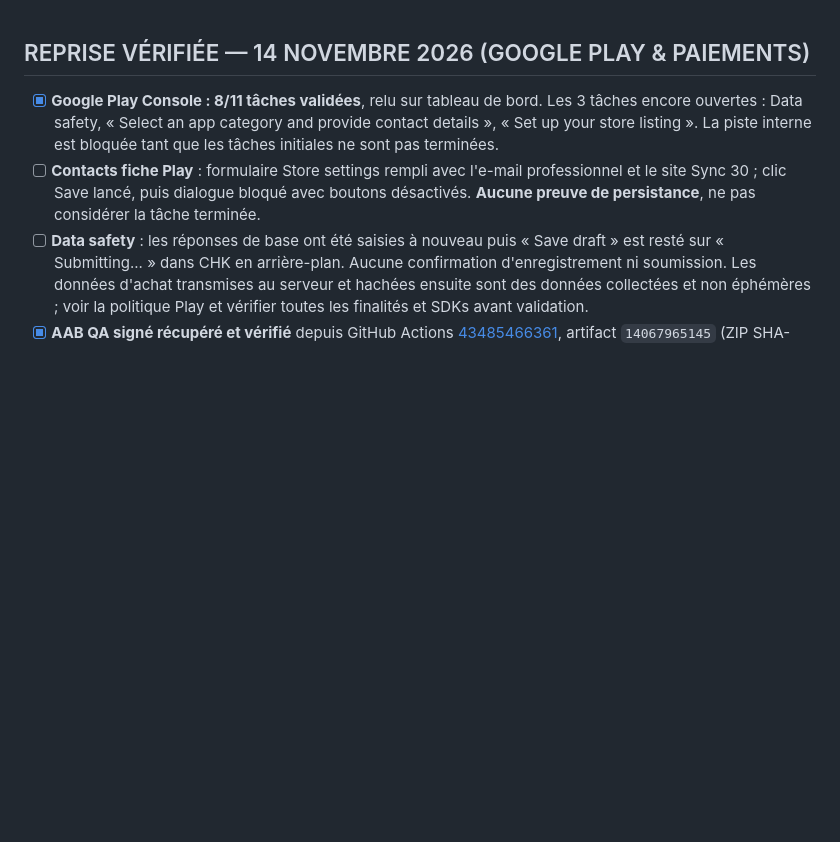
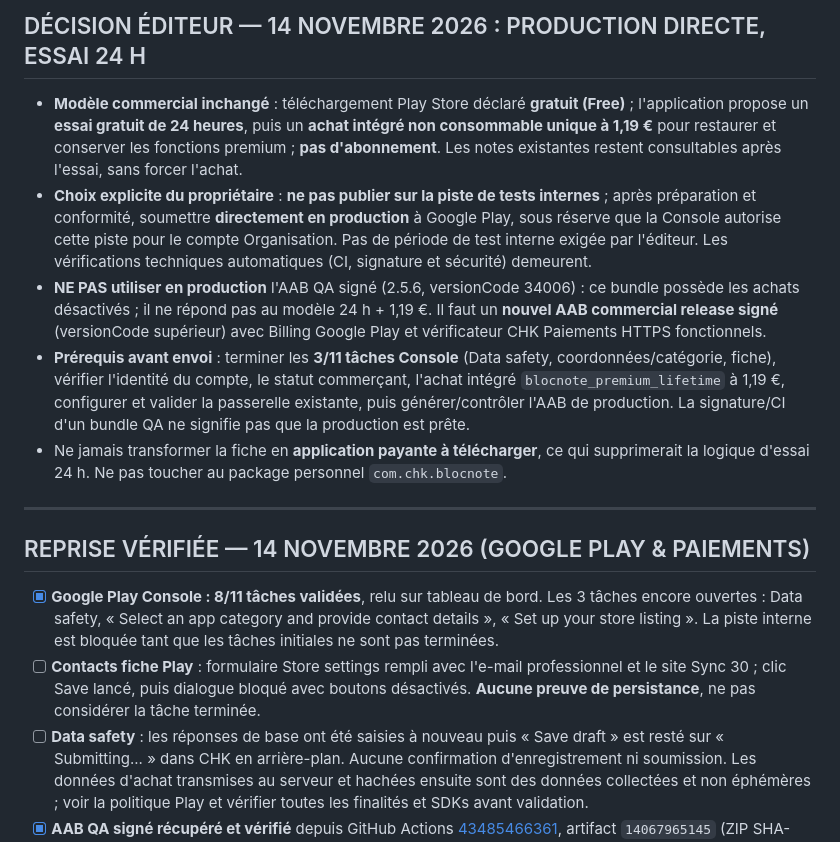
Before and after one commit to Chasmet/Bloc-note, a Markdown page: play-store/checklist-publication.md, the part around the change. GitHub-like rendering; blank space fills up the shorter version.

Commit message:
docs(play): confirmer essai 24 h et passage direct en production sans piste interne

```diff
--- a/play-store/checklist-publication.md
+++ b/play-store/checklist-publication.md
@@ -1,3 +1,13 @@
+## DÉCISION ÉDITEUR — 14 NOVEMBRE 2026 : PRODUCTION DIRECTE, ESSAI 24 H
+
+- **Modèle commercial inchangé** : téléchargement Play Store déclaré **gratuit (Free)** ; l'application propose un **essai gratuit de 24 heures**, puis un **achat intégré non consommable unique à 1,19 €** pour restaurer et conserver les fonctions premium ; **pas d'abonnement**. Les notes existantes restent consultables après l'essai, sans forcer l'achat.
+- **Choix explicite du propriétaire** : **ne pas publier sur la piste de tests internes** ; après préparation et conformité, soumettre **directement en production** à Google Play, sous réserve que la Console autorise cette piste pour le compte Organisation. Pas de période de test interne exigée par l'éditeur. Les vérifications techniques automatiques (CI, signature et sécurité) demeurent.
+- **NE PAS utiliser en production** l'AAB QA signé (2.5.6, versionCode 34006) : ce bundle possède les achats désactivés ; il ne répond pas au modèle 24 h + 1,19 €. Il faut un **nouvel AAB commercial release signé** (versionCode supérieur) avec Billing Google Play et vérificateur CHK Paiements HTTPS fonctionnels.
+- **Prérequis avant envoi** : terminer les **3/11 tâches Console** (Data safety, coordonnées/catégorie, fiche), vérifier l'identité du compte, le statut commerçant, l'achat intégré `blocnote_premium_lifetime` à 1,19 €, configurer et valider la passerelle existante, puis générer/contrôler l'AAB de production. La signature/CI d'un bundle QA ne signifie pas que la production est prête.
+- Ne jamais transformer la fiche en **application payante à télécharger**, ce qui supprimerait la logique d'essai 24 h. Ne pas toucher au package personnel `com.chk.blocnote`.
+
+---
+
 ## REPRISE VÉRIFIÉE — 14 NOVEMBRE 2026 (GOOGLE PLAY & PAIEMENTS)
 
 - [x] **Google Play Console : 8/11 tâches validées**, relu sur tableau de bord. Les 3 tâches encore ouvertes : Data safety, « Select an app category and provide contact details », « Set up your store listing ». La piste interne est bloquée tant que les tâches initiales ne sont pas terminées.
```
